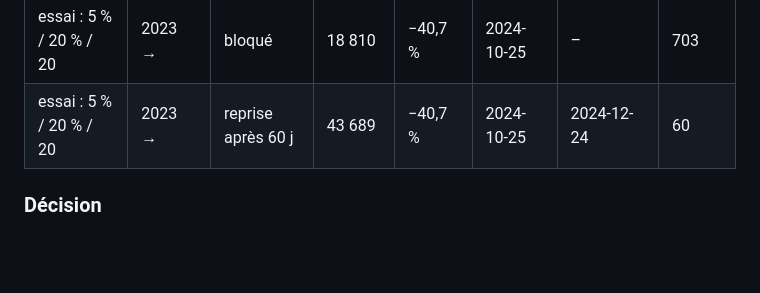
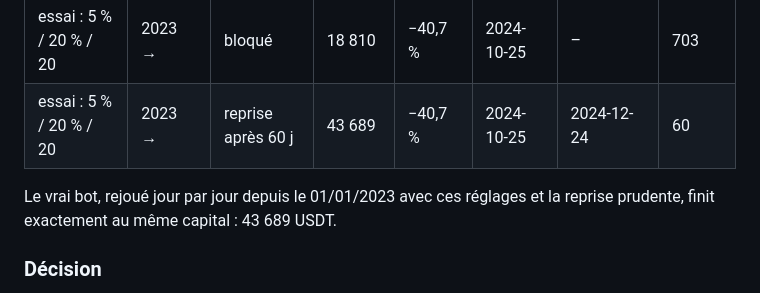
Before and after one commit to Ncloclo/Ncloclo, a Markdown page: docs/ADAPTATION.md, the part around the change. GitHub-like rendering; blank space fills up the shorter version.

```diff
--- a/docs/ADAPTATION.md
+++ b/docs/ADAPTATION.md
@@ -210,6 +210,9 @@ bloque tout achat jusqu'à la commande `resume` :
 | essai : 5 % / 20 % / 20 | 2023 → | bloqué | 18 810 | −40,7 % | 2024-10-25 | – | 703 |
 | essai : 5 % / 20 % / 20 | 2023 → | reprise après 60 j | 43 689 | −40,7 % | 2024-10-25 | 2024-12-24 | 60 |
 
+Le vrai bot, rejoué jour par jour depuis le 01/01/2023 avec ces réglages et la
+reprise prudente, finit exactement au même capital : 43 689 USDT.
+
 ### Décision
 
 1. **Palier de risque** (`TG_RISK_MAX_PCT=0.02` par défaut ; `0.01` le
```
Also changed, not shown: docs/AUDIT.md (+4 -3 lines).
